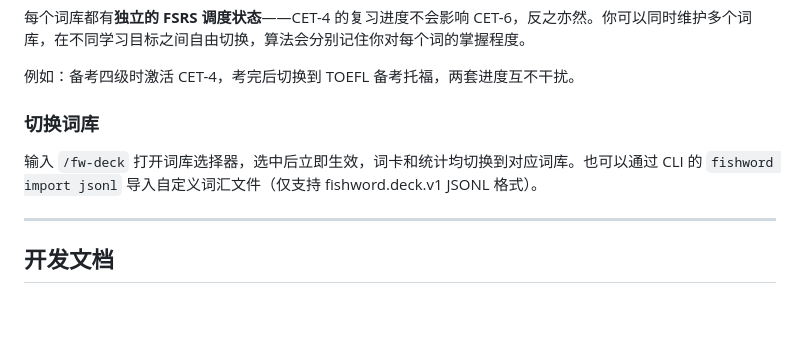
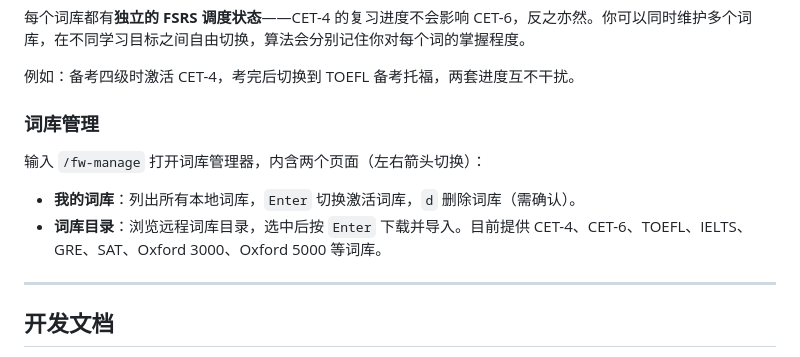
Before and after one commit to CrazyForks/fishword, a Markdown page: README.md, the part around the change. Drawn GitHub-style; blank space fills up the shorter version.

```diff
--- a/README.md
+++ b/README.md
@@ -64,9 +64,13 @@ pi install npm:@fishword/pi-extension
 
 例如：备考四级时激活 CET-4，考完后切换到 TOEFL 备考托福，两套进度互不干扰。
 
-### 切换词库
+### 词库管理
 
-输入 `/fw-deck` 打开词库选择器，选中后立即生效，词卡和统计均切换到对应词库。也可以通过 CLI 的 `fishword import jsonl` 导入自定义词汇文件（仅支持 fishword.deck.v1 JSONL 格式）。
+输入 `/fw-manage` 打开词库管理器，内含两个页面（左右箭头切换）：
+
+- **我的词库**：列出所有本地词库，`Enter` 切换激活词库，`d` 删除词库（需确认）。
+- **词库目录**：浏览远程词库目录，选中后按 `Enter` 下载并导入。目前提供 CET-4、CET-6、TOEFL、IELTS、GRE、SAT、Oxford 3000、Oxford 5000 等词库。
+
 
 ---
 
```
Also changed, not shown: packages/pi-extension/README.md (+1 -1 lines), docs/images/practice-overlay-boss-key.gif (deleted), docs/images/screenshot-deck.gif (deleted), docs/images/screenshot-detail.gif (deleted), docs/images/screenshot-stats.gif (deleted), 6 other files.
